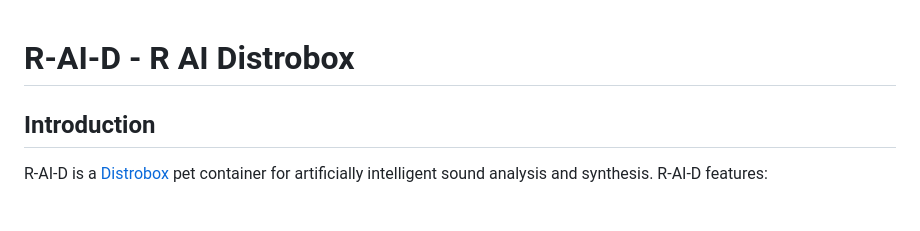
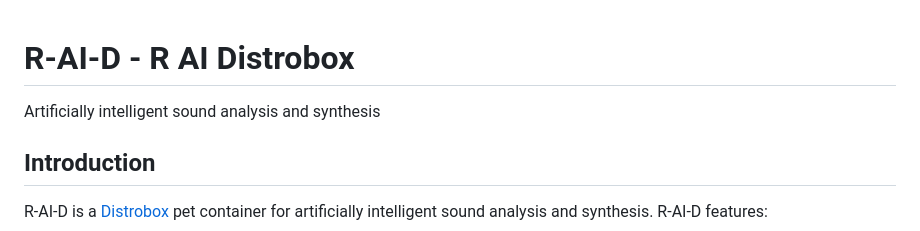
Before and after one commit to AlgoCompSynth/R-AI-D, a Markdown page: README.md, the part around the change. Drawn GitHub-style; blank space fills up the shorter version.

Commit message:
Add project description for sound analysis
Added a brief description of the project related to sound analysis and synthesis.

```diff
--- a/README.md
+++ b/README.md
@@ -1,4 +1,5 @@
 # R-AI-D - R AI Distrobox
+Artificially intelligent sound analysis and synthesis
 
 ## Introduction
 
```
